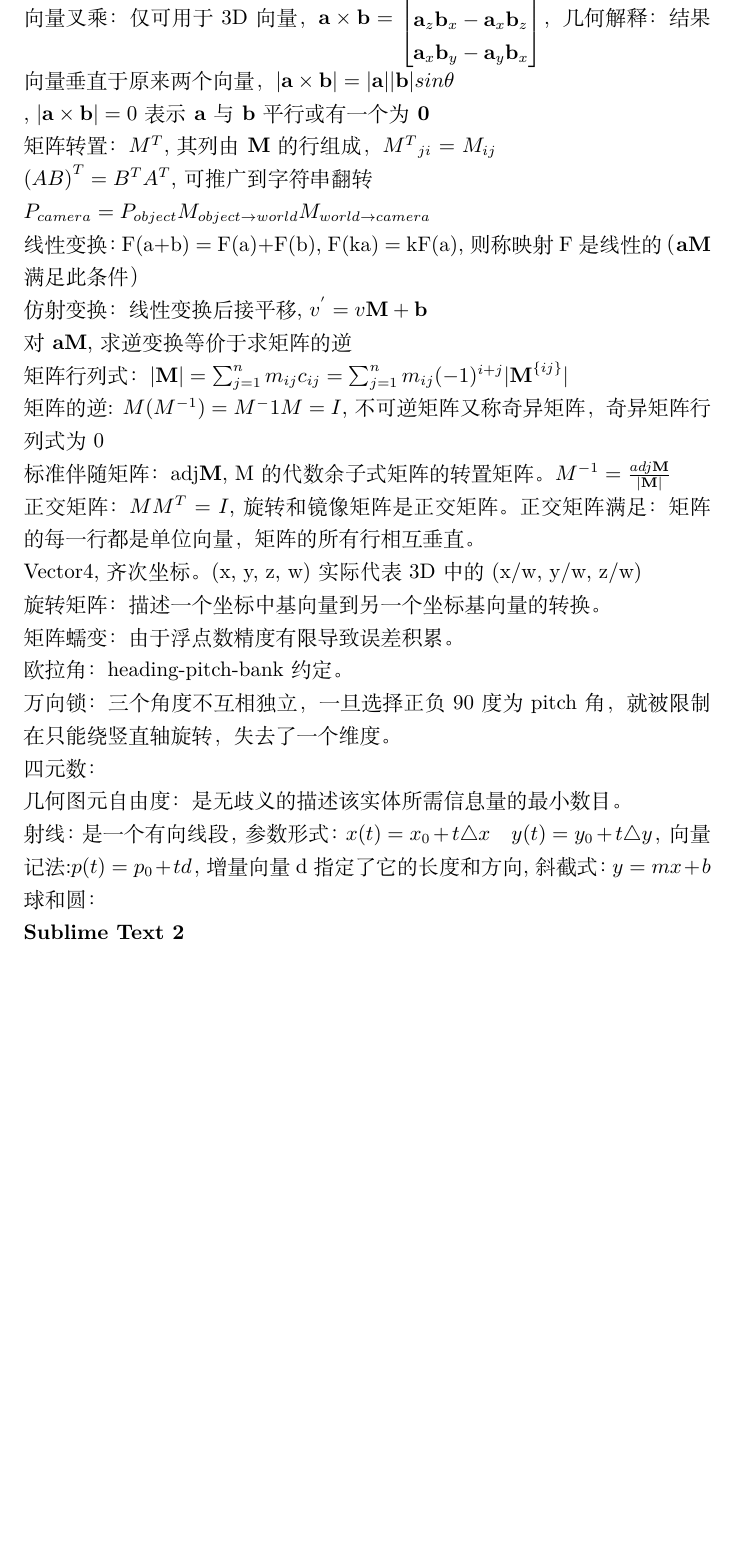
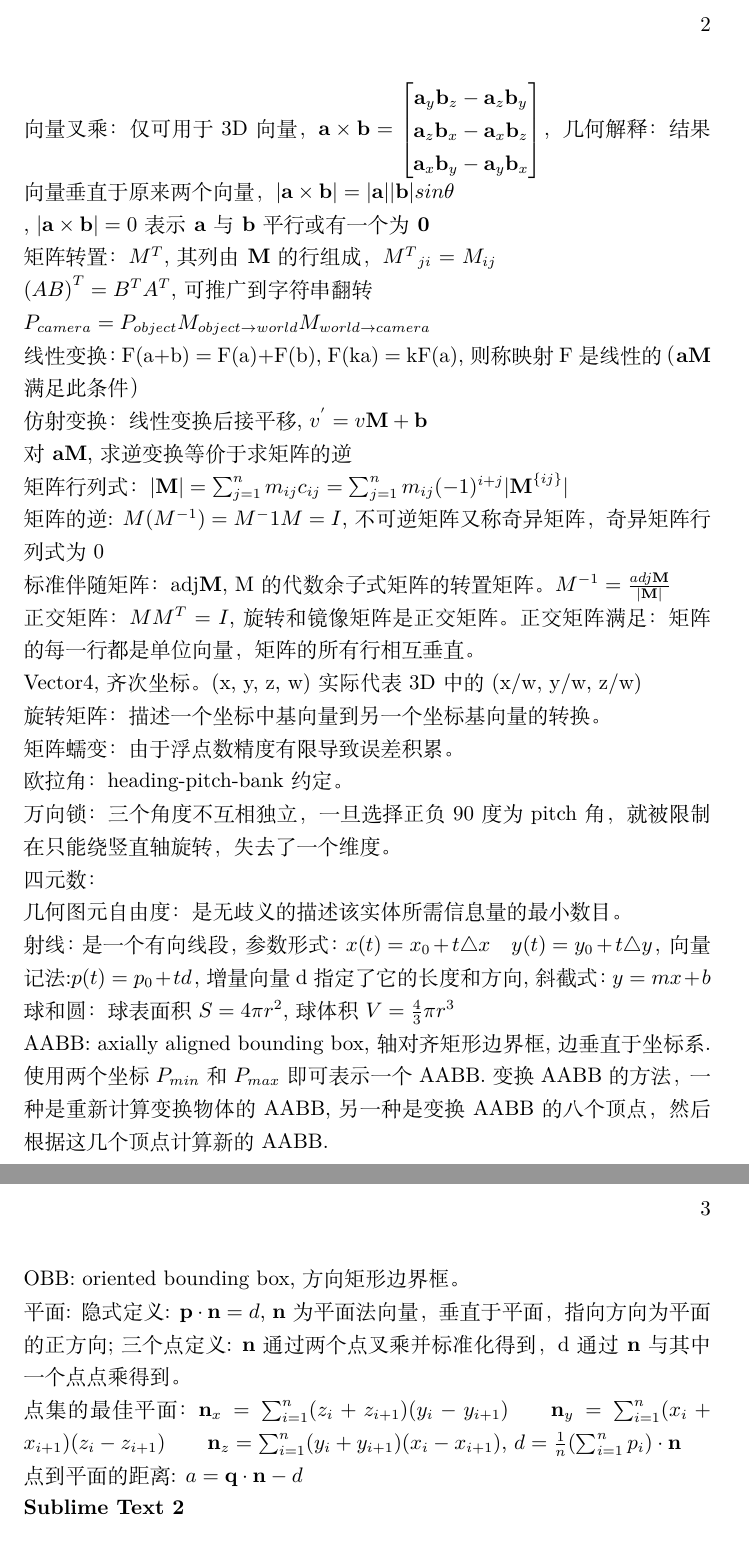
Before and after one commit to lyfne/My_Note, a LaTeX document (Shortcut/Shortcut.tex): part of page 2 of 4 before the commit and two parts of pages 2 and 3 of 5 after it, the two joined at a grey line, cut at the place of the change, the shorter picture padded with empty space. Compiled offline with XeLaTeX.

Commit message:
Graphics Update

```diff
--- a/Shortcut/Shortcut.tex
+++ b/Shortcut/Shortcut.tex
@@ -51,7 +51,12 @@ Vector4, 齐次坐标。(x, y, z, w)实际代表3D中的(x/w, y/w, z/w)\\
 四元数：\\
 几何图元自由度：是无歧义的描述该实体所需信息量的最小数目。\\
 射线：是一个有向线段，参数形式：$x(t)=x_0+t\triangle x \quad y(t)=y_0+t\triangle y$，向量记法:$p(t)=p_0 + td$，增量向量d指定了它的长度和方向, 斜截式：$y=mx+b$\\
-球和圆：\\
+球和圆：球表面积$S=4\pi r^2$, 球体积$V=\frac{4}{3}\pi r^3$\\
+AABB: axially aligned bounding box, 轴对齐矩形边界框, 边垂直于坐标系.使用两个坐标$P_{min}$和$P_{max}$即可表示一个AABB. 变换AABB的方法，一种是重新计算变换物体的AABB, 另一种是变换AABB的八个顶点，然后根据这几个顶点计算新的AABB.\\
+OBB: oriented bounding box, 方向矩形边界框。\\
+平面: 隐式定义: $\textbf{p}\cdot \textbf{n}=d$, \textbf{n}为平面法向量，垂直于平面，指向方向为平面的正方向; 三个点定义: \textbf{n}通过两个点叉乘并标准化得到，d通过\textbf{n}与其中一个点点乘得到。\\
+点集的最佳平面：$\textbf{n}_x=\sum_{i=1}^{n}(z_{i}+z_{i+1})(y_{i}-y_{i+1})\qquad \textbf{n}_y=\sum_{i=1}^{n}(x_{i}+x_{i+1})(z_{i}-z_{i+1})\qquad \textbf{n}_z=\sum_{i=1}^{n}(y_{i}+y_{i+1})(x_{i}-x_{i+1})$, $d=\frac{1}{n}(\sum_{i=1}^{n}p_{i})\cdot \textbf{n}$\\
+点到平面的距离: $a=\textbf{q}\cdot \textbf{n}-d$\\
 \section*{Sublime Text 2}
 \noindent ctrl+shift+up/down: move line up/down\\
 ctrl+alt+up/down: block edit up/down\\
```
Also changed, not shown: Shortcut/Shortcut.tex (2 more changed lines).
